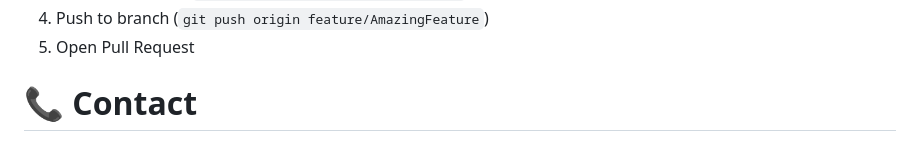
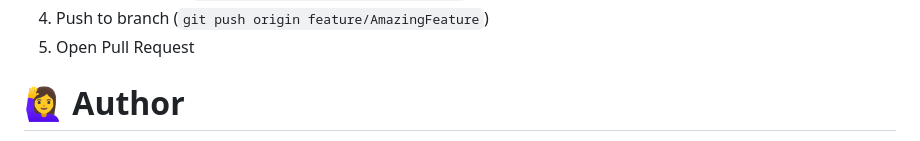
Before and after one commit to ChanMeng666/tencent-meeting-video-downloader, a Markdown page: README.md, the part around one of its changes. GitHub-like rendering.

```diff
--- a/README.md
+++ b/README.md
@@ -125,5 +125,5 @@ npm run build
 4. Push to branch (`git push origin feature/AmazingFeature`)
 5. Open Pull Request
 
-# 📞 Contact
+# 🙋‍♀ Author
 
```
Also changed, not shown: other parts of README.md (+2 -3 lines).
